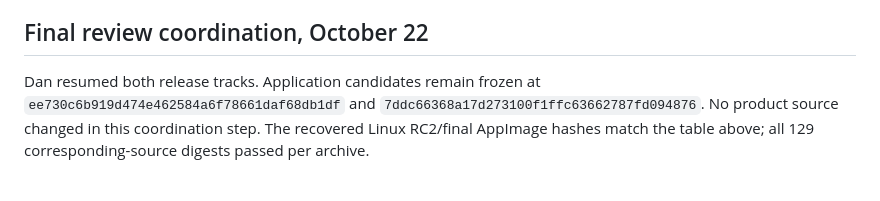
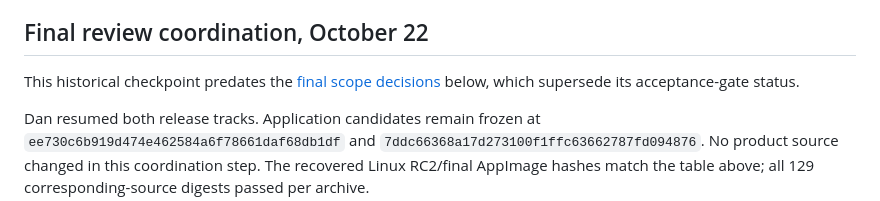
Before and after one commit to danjboyd/gnustep-performance-dashboard, a Markdown page: docs/v0.1.2-plan.md, the part around the change. Drawn GitHub-style; blank space fills up the shorter version.

```diff
--- a/docs/v0.1.2-plan.md
+++ b/docs/v0.1.2-plan.md
@@ -303,6 +303,10 @@ qualification, tags and publication remain pending.
 
 ## Final review coordination, October 22
 
+This historical checkpoint predates the
+[final scope decisions](#final-scope-decisions-october-22) below, which
+supersede its acceptance-gate status.
+
 Dan resumed both release tracks. Application candidates remain frozen at
 `ee730c6b919d474e462584a6f78661daf68db1df` and
 `7ddc66368a17d273100f1ffc63662787fd094876`. No product source changed in
```
Also changed, not shown: docs/v0.1.1-validation.md (+6 -3 lines).
